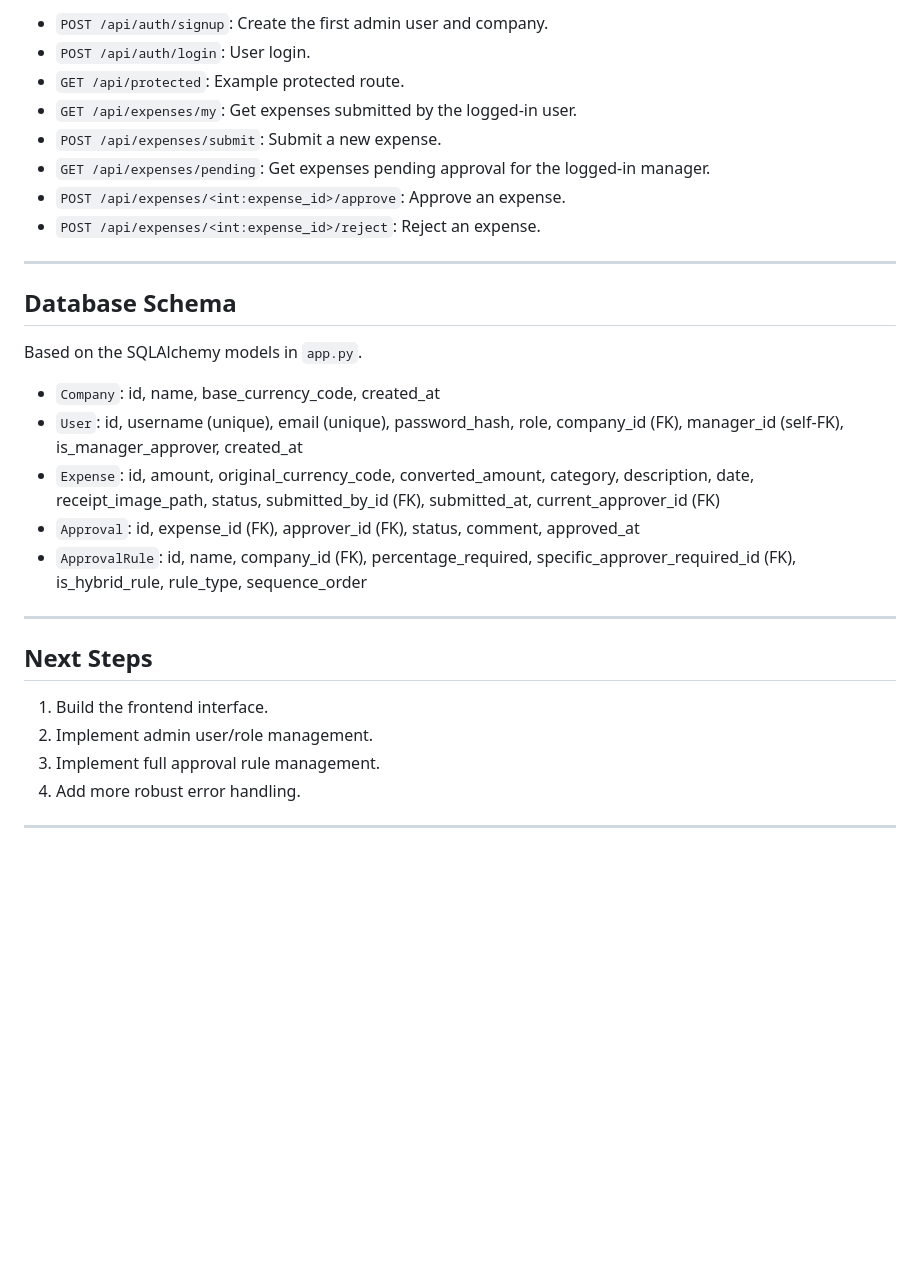
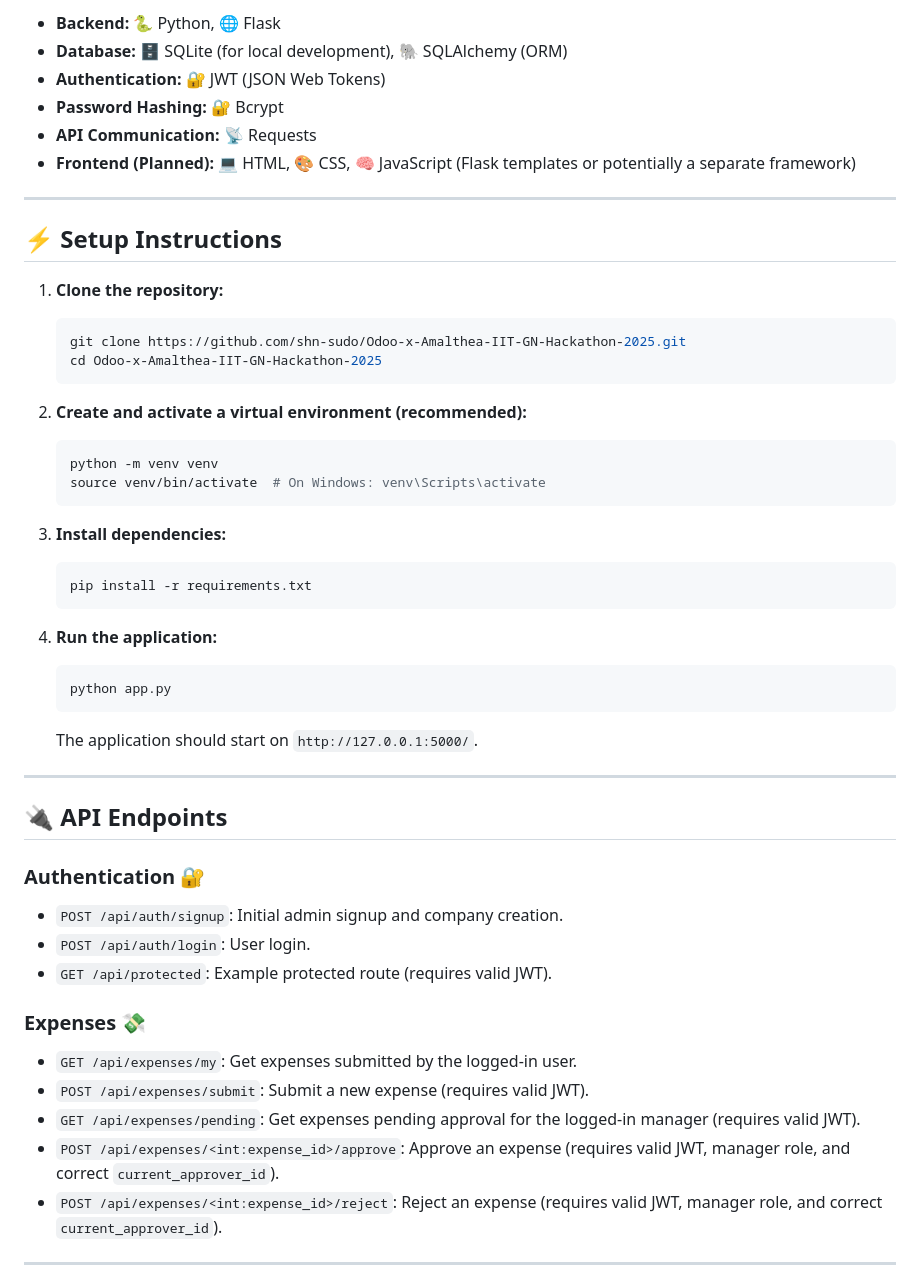
Before and after one commit to shn-sudo/Odoo-x-Amalthea-IIT-GN-Hackathon-2025, a Markdown page: README.md, the part around the change printed below. GitHub-like rendering; blank space fills up the shorter version.

````diff
--- a/README.md
+++ b/README.md
@@ -56,32 +61,52 @@ This project is a backend API for handling company expense reimbursements, built
 
-*   `POST /api/auth/signup`: Create the first admin user and company.
-*   `POST /api/auth/login`: User login.
-*   `GET /api/protected`: Example protected route.
-*   `GET /api/expenses/my`: Get expenses submitted by the logged-in user.
-*   `POST /api/expenses/submit`: Submit a new expense.
-*   `GET /api/expenses/pending`: Get expenses pending approval for the logged-in manager.
-*   `POST /api/expenses/<int:expense_id>/approve`: Approve an expense.
-*   `POST /api/expenses/<int:expense_id>/reject`: Reject an expense.
+- **Backend:** 🐍 Python, 🌐 Flask
+- **Database:** 🗄️ SQLite (for local development), 🐘 SQLAlchemy (ORM)
+- **Authentication:** 🔐 JWT (JSON Web Tokens)
+- **Password Hashing:** 🔐 Bcrypt
+- **API Communication:** 📡 Requests
+- **Frontend (Planned):** 💻 HTML, 🎨 CSS, 🧠 JavaScript (Flask templates or potentially a separate framework)
 
 ---
 
-## Database Schema
+## ⚡ Setup Instructions
 
-Based on the SQLAlchemy models in `app.py`.
+1.  **Clone the repository:**
+    ```bash
+    git clone https://github.com/shn-sudo/Odoo-x-Amalthea-IIT-GN-Hackathon-2025.git
+    cd Odoo-x-Amalthea-IIT-GN-Hackathon-2025
+    ```
 
-*   `Company`: id, name, base_currency_code, created_at
-*   `User`: id, username (unique), email (unique), password_hash, role, company_id (FK), manager_id (self-FK), is_manager_approver, created_at
-*   `Expense`: id, amount, original_currency_code, converted_amount, category, description, date, receipt_image_path, status, submitted_by_id (FK), submitted_at, current_approver_id (FK)
-*   `Approval`: id, expense_id (FK), approver_id (FK), status, comment, approved_at
-*   `ApprovalRule`: id, name, company_id (FK), percentage_required, specific_approver_required_id (FK), is_hybrid_rule, rule_type, sequence_order
+2.  **Create and activate a virtual environment (recommended):**
+    ```bash
+    python -m venv venv
+    source venv/bin/activate  # On Windows: venv\Scripts\activate
+    ```
+
+3.  **Install dependencies:**
+    ```bash
+    pip install -r requirements.txt
+    ```
+
+4.  **Run the application:**
+    ```bash
+    python app.py
+    ```
+    The application should start on `http://127.0.0.1:5000/`.
 
 ---
 
-## Next Steps
+## 🔌 API Endpoints
 
-1.  Build the frontend interface.
-2.  Implement admin user/role management.
-3.  Implement full approval rule management.
-4.  Add more robust error handling.
+### Authentication 🔐
+- `POST /api/auth/signup`: Initial admin signup and company creation.
+- `POST /api/auth/login`: User login.
+- `GET /api/protected`: Example protected route (requires valid JWT).
+
+### Expenses 💸
+- `GET /api/expenses/my`: Get expenses submitted by the logged-in user.
+- `POST /api/expenses/submit`: Submit a new expense (requires valid JWT).
+- `GET /api/expenses/pending`: Get expenses pending approval for the logged-in manager (requires valid JWT).
+- `POST /api/expenses/<int:expense_id>/approve`: Approve an expense (requires valid JWT, manager role, and correct `current_approver_id`).
+- `POST /api/expenses/<int:expense_id>/reject`: Reject an expense (requires valid JWT, manager role, and correct `current_approver_id`).
 
 ---
````
Also changed, not shown: other parts of README.md (+117 -40 lines).
